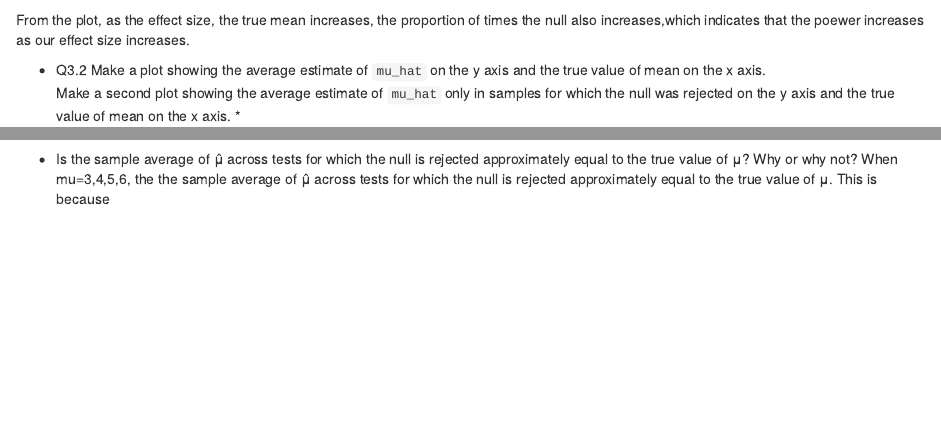
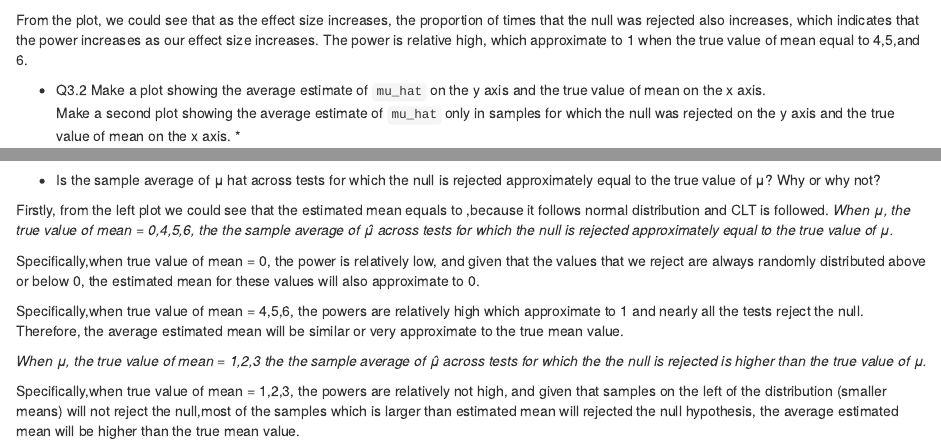
Before and after one commit to qx2199quintus/p8105_HW05_qx2199, an R Markdown document (p8105_HW05_qx2199.Rmd): the page in a window 1100 px wide, from 7190 px down, and a second part further down, joined at a grey line. Rendered offline with R 4.5, knitr and Pandoc, with nearby package versions; some code elsewhere in the file could not run offline.

Commit message:
detail problem 3

````diff
--- a/p8105_HW05_qx2199.Rmd
+++ b/p8105_HW05_qx2199.Rmd
@@ -223,7 +223,7 @@ ggplot(aes(x = mu, y = rejection_proportion, fill = mu)) + geom_line() +labs(tit
 plot_oneee
 
 ```
-From the plot, as the effect size, the true mean increases, the proportion of times the null also increases,which indicates that the poewer increases as our effect size increases.
+From the plot, we could see that as the effect size increases, the proportion of times that the null was rejected also increases, which indicates that the power increases as our effect size increases. The power is relative high, which approximate to 1 when the true value of mean equal to 4,5,and 6.
 
 
 * Q3.2 Make a plot showing the average estimate of `mu_hat` on the y axis and the true value of mean on the x axis.
@@ -259,5 +259,15 @@ plot_three =
 plot_two + plot_three
 ```
 
-* Is the sample average of μ̂  across tests for which the null is rejected approximately equal to the true value of μ? Why or why not?
-When mu=3,4,5,6, the the sample average of μ̂  across tests for which the null is rejected approximately equal to the true value of μ. This is because
+* Is the sample average of μ hat  across tests for which the null is rejected approximately equal to the true value of μ? Why or why not?
+
+Firstly, from the left plot we could see that the estimated mean equals to ,because it follows normal distribution and CLT is followed.
+*When μ, the true value of mean = 0,4,5,6, the the sample average of μ̂  across tests for which the null is rejected approximately equal to the true value of μ.*
+
+Specifically,when true value of mean = 0, the power is relatively low, and given that the values that we reject are always randomly distributed above or below 0, the estimated mean for these values will also approximate to 0.
+
+Specifically,when true value of mean = 4,5,6, the powers are relatively high which approximate to 1 and nearly all the tests reject the null. Therefore, the average estimated mean will be similar or very approximate to the true mean value.
+
+*When μ, the true value of mean = 1,2,3 the the sample average of μ̂  across tests for which the the null is rejected is higher than the true value of μ.*
+
+Specifically,when true value of mean = 1,2,3, the powers are relatively not high, and given that samples on the left of the distribution (smaller means) will not reject the null,most of the samples which is larger than estimated mean will rejected the null hypothesis, the average estimated mean will be higher than the true mean value.
````
Also changed, not shown: p8105_HW05_qx2199.Rmd (2 more changed lines), 2 other files.
